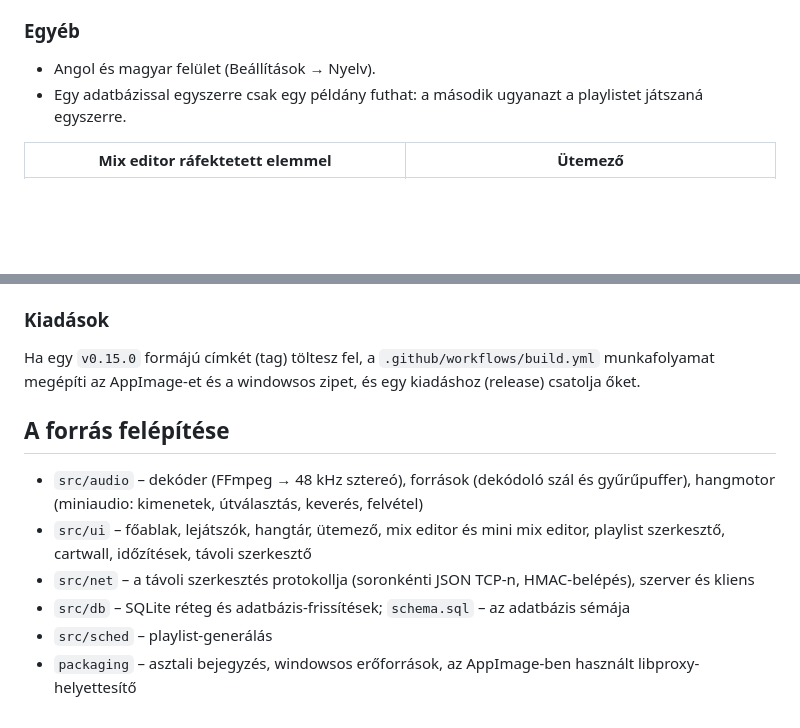
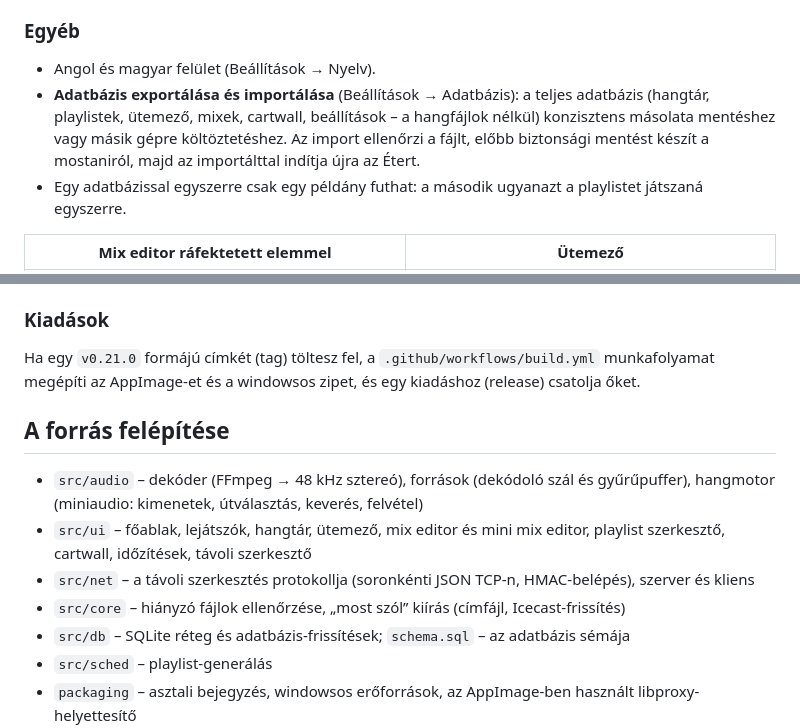
Before and after one commit to laczfy001/eter, a Markdown page: README.hu.md, 2 parts joined by grey strips. Rendered like a GitHub page; blank space fills up the shorter version.

```diff
--- a/README.hu.md
+++ b/README.hu.md
@@ -105,6 +111,10 @@ fut, mindkettő adásba kerülhet: a tartalék a lefagyó vagy áramszünet miat
 ### Egyéb
 
 - Angol és magyar felület (Beállítások → Nyelv).
+- **Adatbázis exportálása és importálása** (Beállítások → Adatbázis): a teljes adatbázis (hangtár, playlistek,
+  ütemező, mixek, cartwall, beállítások – a hangfájlok nélkül) konzisztens másolata mentéshez vagy másik gépre
+  költöztetéshez. Az import ellenőrzi a fájlt, előbb biztonsági mentést készít a mostaniról, majd az importálttal
+  indítja újra az Étert.
 - Egy adatbázissal egyszerre csak egy példány futhat: a második ugyanazt a playlistet játszaná egyszerre.
 
 | Mix editor ráfektetett elemmel | Ütemező |
@@ -179,7 +193,7 @@ legyen, amelyben nincs szóköz és ékezetes betű, például `C:\eter`.
 
 ### Kiadások
 
-Ha egy `v0.15.0` formájú címkét (tag) töltesz fel, a `.github/workflows/build.yml` munkafolyamat
+Ha egy `v0.21.0` formájú címkét (tag) töltesz fel, a `.github/workflows/build.yml` munkafolyamat
 megépíti az AppImage-et és a windowsos zipet, és egy kiadáshoz (release) csatolja őket.
 
 ## A forrás felépítése
@@ -189,6 +203,7 @@ megépíti az AppImage-et és a windowsos zipet, és egy kiadáshoz (release) cs
 - `src/ui` – főablak, lejátszók, hangtár, ütemező, mix editor és mini mix editor, playlist szerkesztő,
   cartwall, időzítések, távoli szerkesztő
 - `src/net` – a távoli szerkesztés protokollja (soronkénti JSON TCP-n, HMAC-belépés), szerver és kliens
+- `src/core` – hiányzó fájlok ellenőrzése, „most szól” kiírás (címfájl, Icecast-frissítés)
 - `src/db` – SQLite réteg és adatbázis-frissítések; `schema.sql` – az adatbázis sémája
 - `src/sched` – playlist-generálás
 - `packaging` – asztali bejegyzés, windowsos erőforrások, az AppImage-ben használt libproxy-helyettesítő
```
Also changed, not shown: other parts of README.hu.md (+13 -3 lines), CHANGELOG.md (+27 -0 lines), README.md (+18 -4 lines), docs/screenshots/on-air.png, 14 other files.
